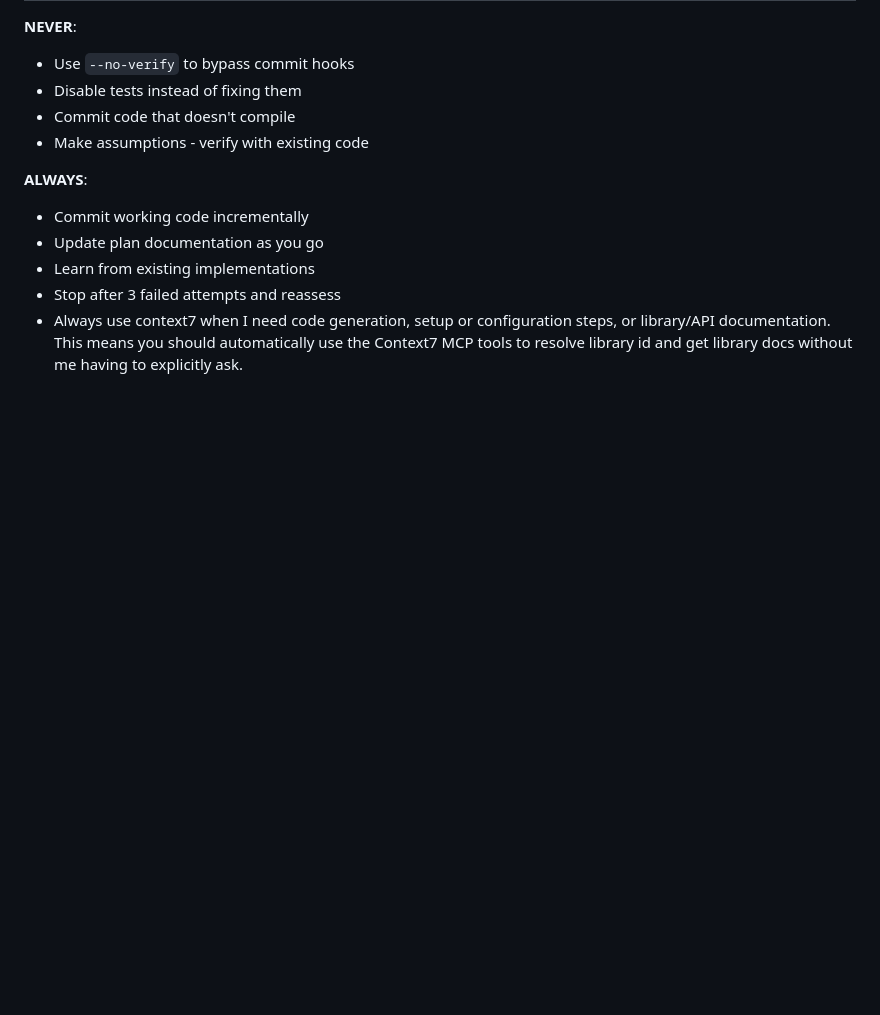
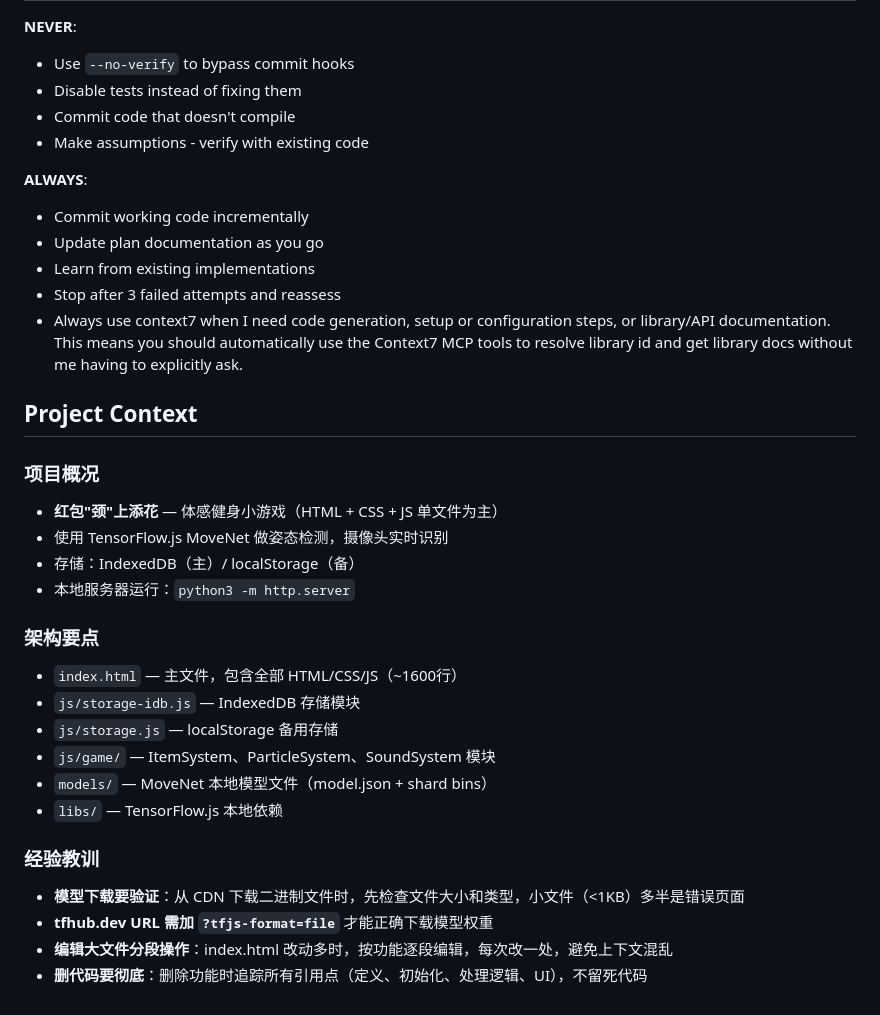
Before and after one commit to rita911018/neck-exercise-game, a Markdown page: claude.md, the part around the change. GitHub-like rendering; blank space fills up the shorter version.

Commit message:
更新 claude.md：添加项目上下文和经验教训
Co-Authored-By: Claude Opus 4.6 <noreply@anthropic.com>

```diff
--- a/claude.md
+++ b/claude.md
@@ -144,3 +144,25 @@ When multiple valid approaches exist, choose based on:
 - Always use context7 when I need code generation, setup or configuration steps, or
 library/API documentation. This means you should automatically use the Context7 MCP
 tools to resolve library id and get library docs without me having to explicitly ask.
+
+## Project Context
+
+### 项目概况
+- **红包"颈"上添花** — 体感健身小游戏（HTML + CSS + JS 单文件为主）
+- 使用 TensorFlow.js MoveNet 做姿态检测，摄像头实时识别
+- 存储：IndexedDB（主）/ localStorage（备）
+- 本地服务器运行：`python3 -m http.server`
+
+### 架构要点
+- `index.html` — 主文件，包含全部 HTML/CSS/JS（~1600行）
+- `js/storage-idb.js` — IndexedDB 存储模块
+- `js/storage.js` — localStorage 备用存储
+- `js/game/` — ItemSystem、ParticleSystem、SoundSystem 模块
+- `models/` — MoveNet 本地模型文件（model.json + shard bins）
+- `libs/` — TensorFlow.js 本地依赖
+
+### 经验教训
+- **模型下载要验证**：从 CDN 下载二进制文件时，先检查文件大小和类型，小文件（<1KB）多半是错误页面
+- **tfhub.dev URL 需加 `?tfjs-format=file`** 才能正确下载模型权重
+- **编辑大文件分段操作**：index.html 改动多时，按功能逐段编辑，每次改一处，避免上下文混乱
+- **删代码要彻底**：删除功能时追踪所有引用点（定义、初始化、处理逻辑、UI），不留死代码
```
